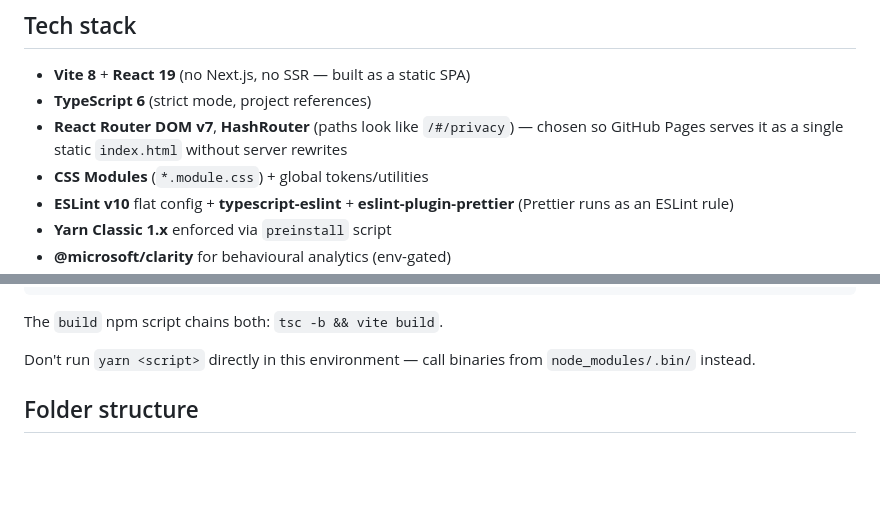
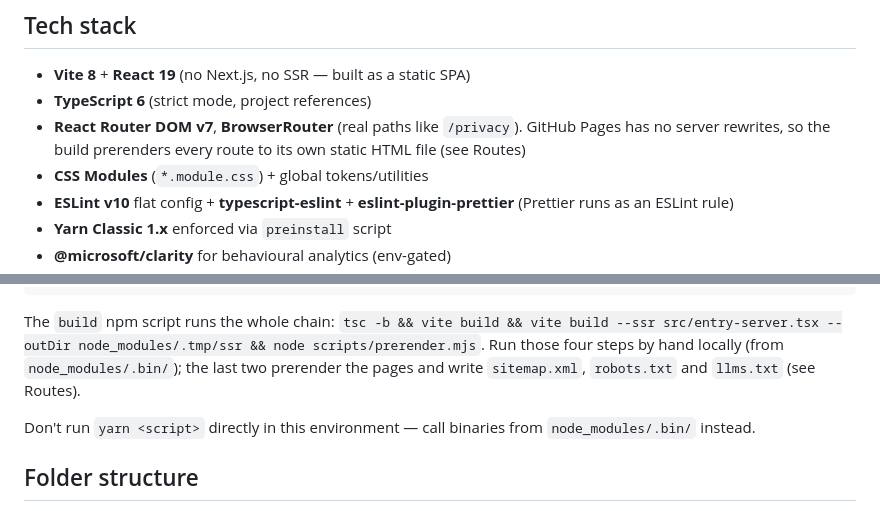
Before and after one commit to manishbisht/kalaf.in, a Markdown page: AGENTS.md, 2 parts joined by grey strips. Drawn GitHub-style; blank space fills up the shorter version.

````diff
--- a/AGENTS.md
+++ b/AGENTS.md
@@ -6,7 +6,7 @@ A Vite + React 19 single-page app for **Kalaf**, a premium Indian fashion brand
 
 - **Vite 8** + **React 19** (no Next.js, no SSR — built as a static SPA)
 - **TypeScript 6** (strict mode, project references)
-- **React Router DOM v7**, **HashRouter** (paths look like `/#/privacy`) — chosen so GitHub Pages serves it as a single static `index.html` without server rewrites
+- **React Router DOM v7**, **BrowserRouter** (real paths like `/privacy`). GitHub Pages has no server rewrites, so the build prerenders every route to its own static HTML file (see Routes)
 - **CSS Modules** (`*.module.css`) + global tokens/utilities
 - **ESLint v10** flat config + **typescript-eslint** + **eslint-plugin-prettier** (Prettier runs as an ESLint rule)
 - **Yarn Classic 1.x** enforced via `preinstall` script
@@ -26,7 +26,7 @@ node_modules/.bin/eslint . --fix          # autofix formatting
 node_modules/.bin/prettier --write .      # format only
 ```
 
-The `build` npm script chains both: `tsc -b && vite build`.
+The `build` npm script runs the whole chain: `tsc -b && vite build && vite build --ssr src/entry-server.tsx --outDir node_modules/.tmp/ssr && node scripts/prerender.mjs`. Run those four steps by hand locally (from `node_modules/.bin/`); the last two prerender the pages and write `sitemap.xml`, `robots.txt` and `llms.txt` (see Routes).
 
 Don't run `yarn <script>` directly in this environment — call binaries from `node_modules/.bin/` instead.
 
````
Also changed, not shown: other parts of AGENTS.md (+14 -4 lines).
